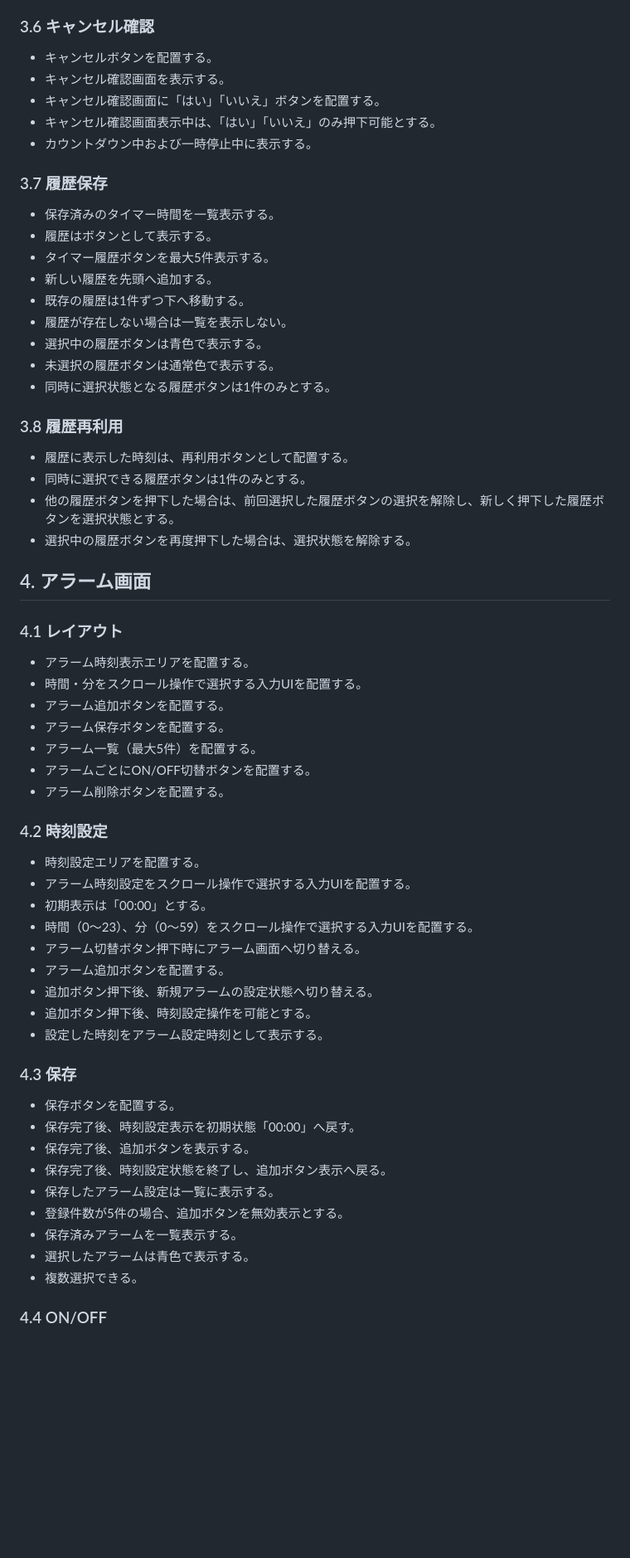
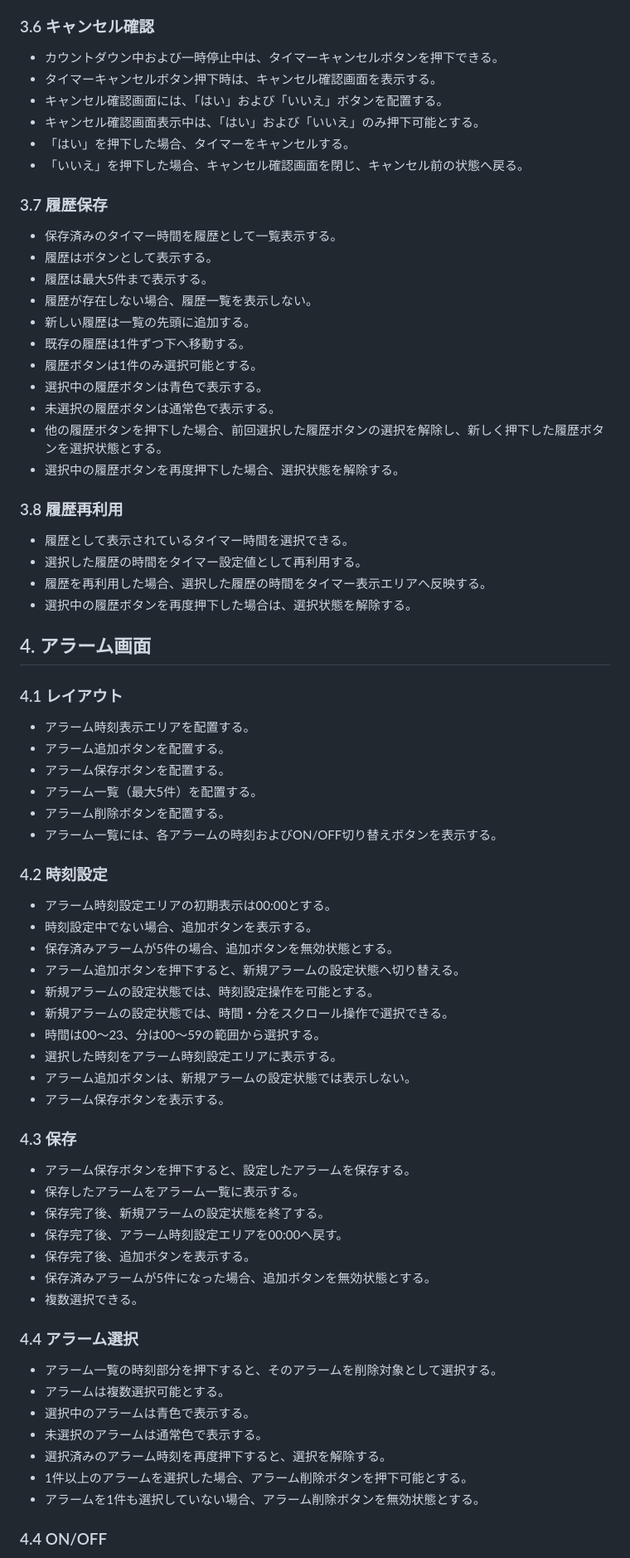
Before and after one commit to shun62201234-crypto/timerApplication, a Markdown page: document/仕様書/画面仕様書.md, the part around one of its changes. Shown at 83% size. Rendered like a GitHub page; blank space fills up the shorter version.

Commit message:
画面仕様書修正

```diff
--- a/document/仕様書/画面仕様書.md
+++ b/document/仕様書/画面仕様書.md
@@ -54,60 +69,69 @@
 
 ### 3.6 キャンセル確認
--   キャンセルボタンを配置する。
--   キャンセル確認画面を表示する。
--   キャンセル確認画面に「はい」「いいえ」ボタンを配置する。
--   キャンセル確認画面表示中は、「はい」「いいえ」のみ押下可能とする。
--   カウントダウン中および一時停止中に表示する。
+-   カウントダウン中および一時停止中は、タイマーキャンセルボタンを押下できる。
+-   タイマーキャンセルボタン押下時は、キャンセル確認画面を表示する。
+-   キャンセル確認画面には、「はい」および「いいえ」ボタンを配置する。
+-   キャンセル確認画面表示中は、「はい」および「いいえ」のみ押下可能とする。
+-   「はい」を押下した場合、タイマーをキャンセルする。
+-   「いいえ」を押下した場合、キャンセル確認画面を閉じ、キャンセル前の状態へ戻る。
 
 ### 3.7 履歴保存
--   保存済みのタイマー時間を一覧表示する。
+-   保存済みのタイマー時間を履歴として一覧表示する。
 -   履歴はボタンとして表示する。
--   タイマー履歴ボタンを最大5件表示する。
--   新しい履歴を先頭へ追加する。
+-   履歴は最大5件まで表示する。
+-   履歴が存在しない場合、履歴一覧を表示しない。
+-   新しい履歴は一覧の先頭に追加する。
 -   既存の履歴は1件ずつ下へ移動する。
--   履歴が存在しない場合は一覧を表示しない。
+-   履歴ボタンは1件のみ選択可能とする。
 -   選択中の履歴ボタンは青色で表示する。
 -   未選択の履歴ボタンは通常色で表示する。
--   同時に選択状態となる履歴ボタンは1件のみとする。
+-   他の履歴ボタンを押下した場合、前回選択した履歴ボタンの選択を解除し、新しく押下した履歴ボタンを選択状態とする。
+-   選択中の履歴ボタンを再度押下した場合、選択状態を解除する。
 
 ### 3.8 履歴再利用
--   履歴に表示した時刻は、再利用ボタンとして配置する。
--   同時に選択できる履歴ボタンは1件のみとする。
--   他の履歴ボタンを押下した場合は、前回選択した履歴ボタンの選択を解除し、新しく押下した履歴ボタンを選択状態とする。
+-   履歴として表示されているタイマー時間を選択できる。
+-   選択した履歴の時間をタイマー設定値として再利用する。
+-   履歴を再利用した場合、選択した履歴の時間をタイマー表示エリアへ反映する。
 -   選択中の履歴ボタンを再度押下した場合は、選択状態を解除する。
-
 
 ## 4. アラーム画面
 
 ### 4.1 レイアウト
 -   アラーム時刻表示エリアを配置する。
--   時間・分をスクロール操作で選択する入力UIを配置する。
 -   アラーム追加ボタンを配置する。
 -   アラーム保存ボタンを配置する。
 -   アラーム一覧（最大5件）を配置する。
--   アラームごとにON/OFF切替ボタンを配置する。
 -   アラーム削除ボタンを配置する。
+-   アラーム一覧には、各アラームの時刻およびON/OFF切り替えボタンを表示する。
 
 ### 4.2 時刻設定
--   時刻設定エリアを配置する。
--   アラーム時刻設定をスクロール操作で選択する入力UIを配置する。
--   初期表示は「00:00」とする。
--   時間（0〜23）、分（0〜59）をスクロール操作で選択する入力UIを配置する。
--   アラーム切替ボタン押下時にアラーム画面へ切り替える。
--   アラーム追加ボタンを配置する。
--   追加ボタン押下後、新規アラームの設定状態へ切り替える。
--   追加ボタン押下後、時刻設定操作を可能とする。
--   設定した時刻をアラーム設定時刻として表示する。
+-   アラーム時刻設定エリアの初期表示は00:00とする。
+-   時刻設定中でない場合、追加ボタンを表示する。
+-   保存済みアラームが5件の場合、追加ボタンを無効状態とする。
+-   アラーム追加ボタンを押下すると、新規アラームの設定状態へ切り替える。
+-   新規アラームの設定状態では、時刻設定操作を可能とする。
+-   新規アラームの設定状態では、時間・分をスクロール操作で選択できる。
+-   時間は00～23、分は00～59の範囲から選択する。
+-   選択した時刻をアラーム時刻設定エリアに表示する。
+-   アラーム追加ボタンは、新規アラームの設定状態では表示しない。
+-   アラーム保存ボタンを表示する。
 
 ### 4.3 保存
--   保存ボタンを配置する。
--   保存完了後、時刻設定表示を初期状態「00:00」へ戻す。
+-   アラーム保存ボタンを押下すると、設定したアラームを保存する。
+-   保存したアラームをアラーム一覧に表示する。
+-   保存完了後、新規アラームの設定状態を終了する。
+-   保存完了後、アラーム時刻設定エリアを00:00へ戻す。
 -   保存完了後、追加ボタンを表示する。
--   保存完了後、時刻設定状態を終了し、追加ボタン表示へ戻る。
--   保存したアラーム設定は一覧に表示する。
--   登録件数が5件の場合、追加ボタンを無効表示とする。
--   保存済みアラームを一覧表示する。
--   選択したアラームは青色で表示する。
+-   保存済みアラームが5件になった場合、追加ボタンを無効状態とする。
 -   複数選択できる。
 
+### 4.4 アラーム選択
+-   アラーム一覧の時刻部分を押下すると、そのアラームを削除対象として選択する。
+-   アラームは複数選択可能とする。
+-   選択中のアラームは青色で表示する。
+-   未選択のアラームは通常色で表示する。
+-   選択済みのアラーム時刻を再度押下すると、選択を解除する。
+-   1件以上のアラームを選択した場合、アラーム削除ボタンを押下可能とする。
+-   アラームを1件も選択していない場合、アラーム削除ボタンを無効状態とする。
+
 ### 4.4 ON/OFF
```
Also changed, not shown: other parts of document/仕様書/画面仕様書.md (+67 -46 lines), document/仕様書/要求仕様書.md (+1 -7 lines).
